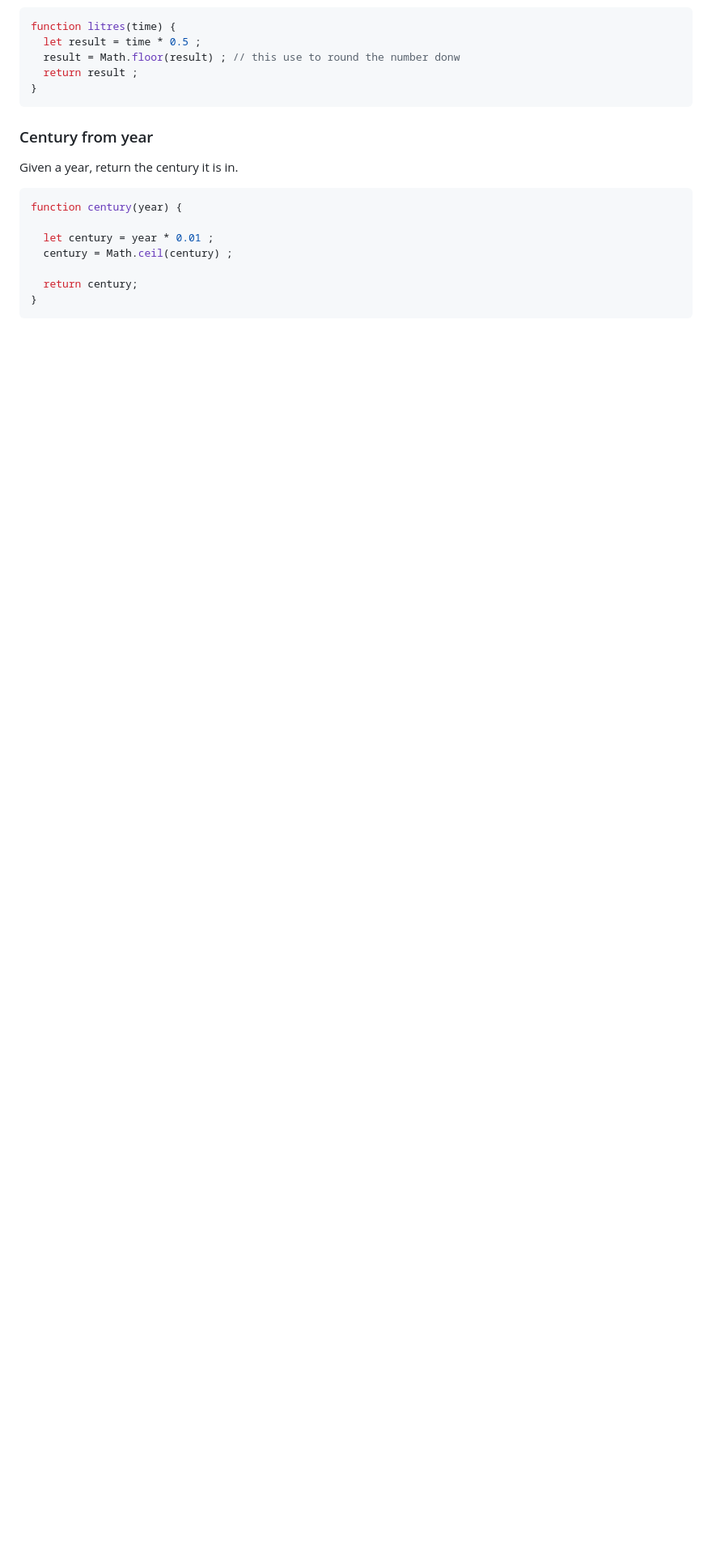
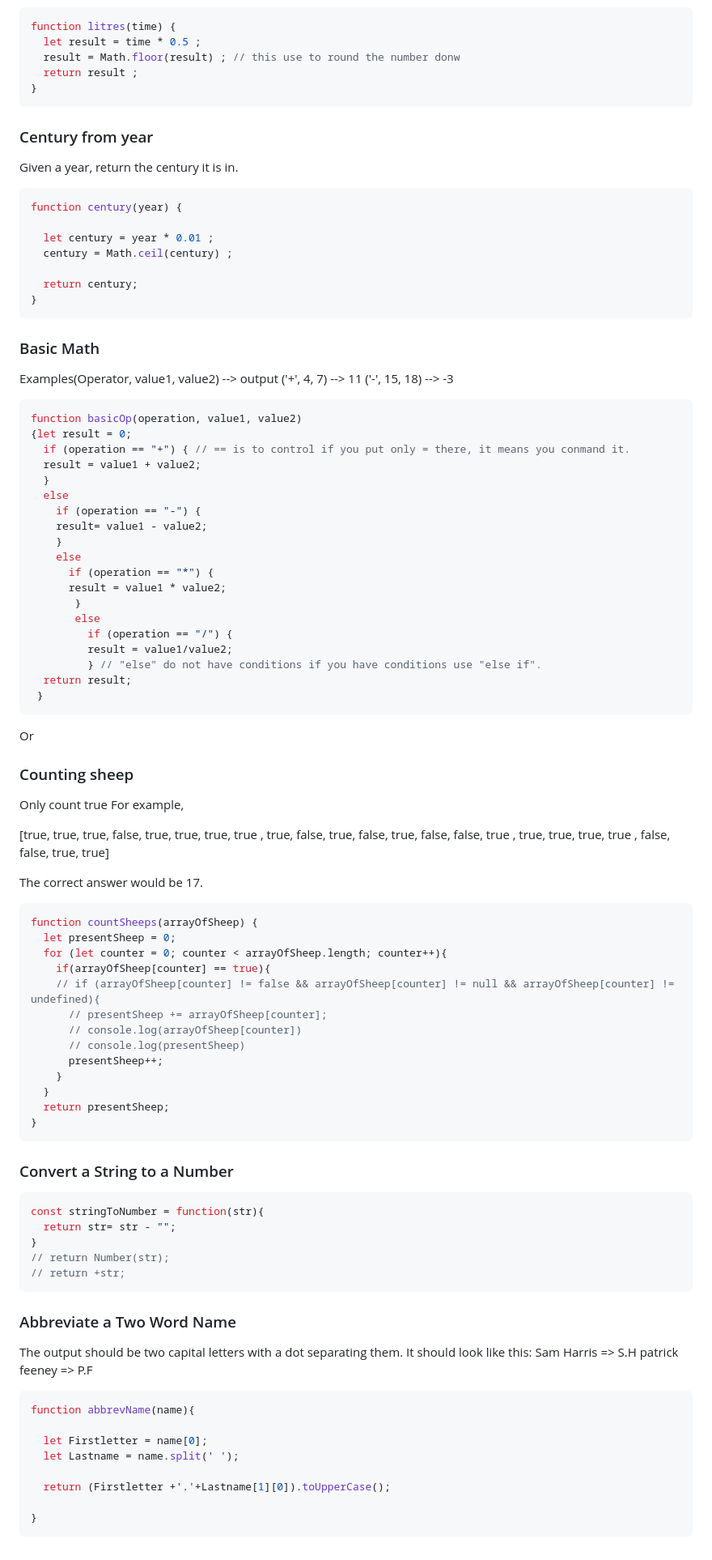
Before and after one commit to BeginnerK/Learning-How-To-Program, a Markdown page: BasicConcepts.md, the part around the change printed below. Shown: that part at 81% size. GitHub-like rendering; blank space fills up the shorter version.

Commit message:
4 new exercises, gawddamn: abbreviate fullname, convertStringToNumber, counting sheep and last but not least, basic math things omg!!!!!!!!!

````diff
--- a/BasicConcepts.md
+++ b/BasicConcepts.md
@@ -1368,3 +1371,91 @@ function century(year) {
   return century;
 }
 ```
+
+### Basic Math
+
+Examples(Operator, value1, value2) --> output
+('+', 4, 7) --> 11
+('-', 15, 18) --> -3
+
+```javascript
+function basicOp(operation, value1, value2)
+{let result = 0;
+  if (operation == "+") { // == is to control if you put only = there, it means you conmand it.
+  result = value1 + value2;
+  }
+  else
+    if (operation == "-") {
+    result= value1 - value2;
+    }
+    else
+      if (operation == "*") {
+      result = value1 * value2;
+       }
+       else
+         if (operation == "/") {
+         result = value1/value2;
+         } // "else" do not have conditions if you have conditions use "else if".
+  return result;
+ }
+ ```
+
+ Or
+
+### Counting sheep
+
+Only count true
+For example,
+
+[true,  true,  true,  false,
+  true,  true,  true,  true ,
+  true,  false, true,  false,
+  true,  false, false, true ,
+  true,  true,  true,  true ,
+  false, false, true,  true]
+
+The correct answer would be 17.
+
+```javascript
+function countSheeps(arrayOfSheep) {
+  let presentSheep = 0;
+  for (let counter = 0; counter < arrayOfSheep.length; counter++){
+    if(arrayOfSheep[counter] == true){
+    // if (arrayOfSheep[counter] != false && arrayOfSheep[counter] != null && arrayOfSheep[counter] != undefined){
+      // presentSheep += arrayOfSheep[counter];
+      // console.log(arrayOfSheep[counter])
+      // console.log(presentSheep)
+      presentSheep++;
+    }
+  }
+  return presentSheep;
+}
+```
+
+### Convert a String to a Number
+
+```javascript
+const stringToNumber = function(str){
+  return str= str - "";
+}
+// return Number(str);
+// return +str;
+```
+
+### Abbreviate a Two Word Name
+
+The output should be two capital letters with a dot separating them.
+It should look like this:
+Sam Harris => S.H
+patrick feeney => P.F
+
+```javascript
+function abbrevName(name){
+
+  let Firstletter = name[0];
+  let Lastname = name.split(' ');
+
+  return (Firstletter +'.'+Lastname[1][0]).toUpperCase();
+
+}
+```
````
Also changed, not shown: other parts of BasicConcepts.md (+4 -1 lines).
